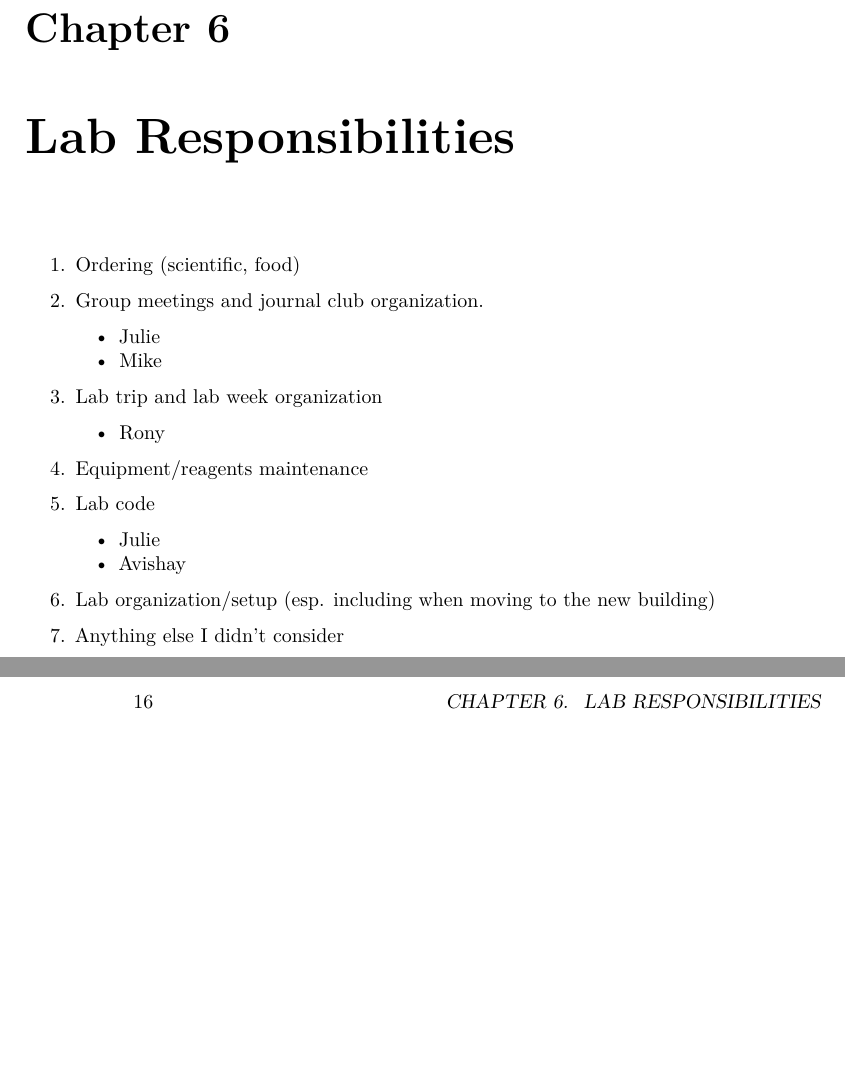
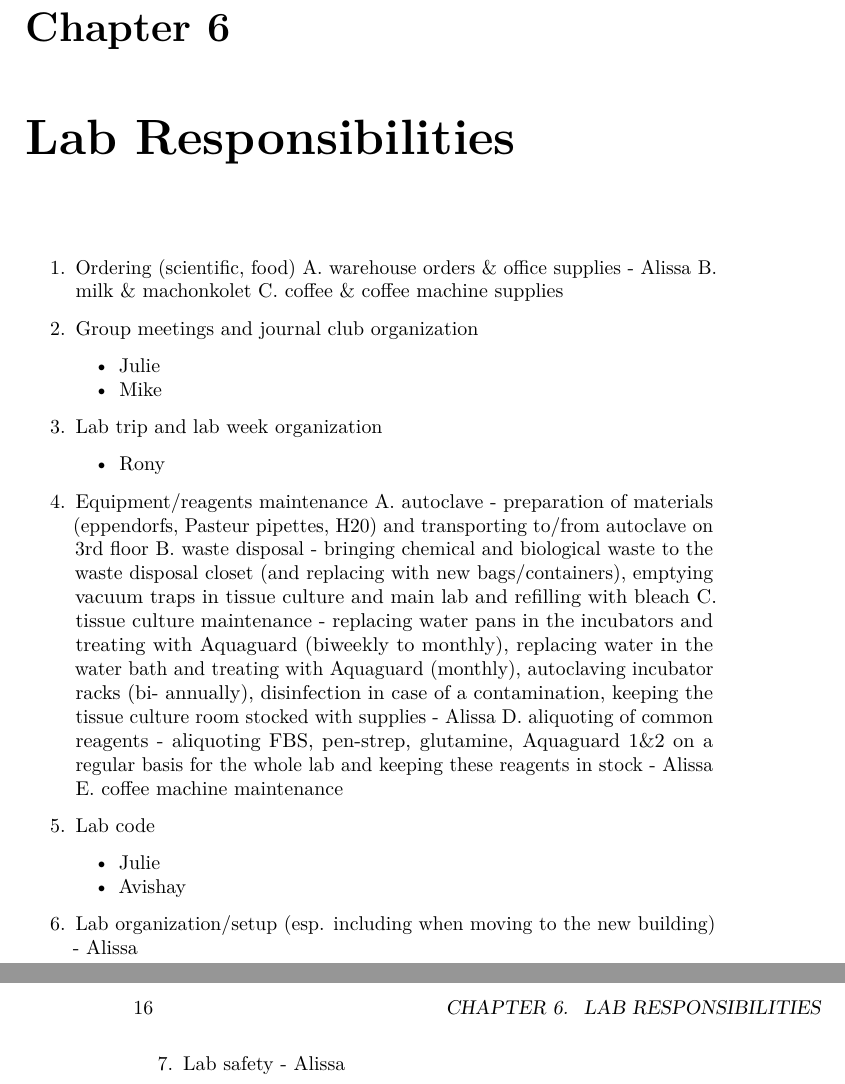
Before and after one commit to tiroshlab/lab-book, a LaTeX thesis (docs/lab-book.tex): two parts of pages 15 and 16 of 43, joined at a grey line, cut so that both start at the same text, the shorter picture padded with empty space. Compiled offline with pdfLaTeX.

Commit message:
Deploy tiroshlab/lab-book to github.com/tiroshlab/lab-book.git:master

```diff
--- a/docs/lab-book.tex
+++ b/docs/lab-book.tex
@@ -122,7 +122,7 @@
     \preauthor{}\postauthor{}
       \predate{\centering\large\emph}
   \postdate{\par}
-    \date{Last updated on 2019-11-06}
+    \date{Last updated on 2019-11-07}
 
 \usepackage{booktabs}
 \usepackage{amsthm}
@@ -470,9 +470,10 @@ When leaving the group:
 \begin{enumerate}
 \def\labelenumi{\arabic{enumi}.}
 \item
-  Ordering (scientific, food)
+  Ordering (scientific, food) A. warehouse orders \& office supplies -
+  Alissa B. milk \& machonkolet C. coffee \& coffee machine supplies
 \item
-  Group meetings and journal club organization.
+  Group meetings and journal club organization
 
   \begin{itemize}
   \tightlist
@@ -490,7 +491,20 @@ When leaving the group:
     Rony
   \end{itemize}
 \item
-  Equipment/reagents maintenance
+  Equipment/reagents maintenance A. autoclave - preparation of materials
+  (eppendorfs, Pasteur pipettes, H20) and transporting to/from autoclave
+  on 3rd floor B. waste disposal - bringing chemical and biological
+  waste to the waste disposal closet (and replacing with new
+  bags/containers), emptying vacuum traps in tissue culture and main lab
+  and refilling with bleach C. tissue culture maintenance - replacing
+  water pans in the incubators and treating with Aquaguard (biweekly to
+  monthly), replacing water in the water bath and treating with
+  Aquaguard (monthly), autoclaving incubator racks (bi- annually),
+  disinfection in case of a contamination, keeping the tissue culture
+  room stocked with supplies - Alissa D. aliquoting of common reagents -
+  aliquoting FBS, pen-strep, glutamine, Aquaguard 1\&2 on a regular
+  basis for the whole lab and keeping these reagents in stock - Alissa
+  E. coffee machine maintenance
 \item
   Lab code
 
@@ -503,9 +517,9 @@ When leaving the group:
   \end{itemize}
 \item
   Lab organization/setup (esp. including when moving to the new
-  building)
+  building) - Alissa
 \item
-  Anything else I didn't consider
+  Lab safety - Alissa
 \end{enumerate}
 
 \chapter{Shared Data}\label{sharedData}
```
Also changed, not shown: docs/lab-book.pdf, 4 other files.
